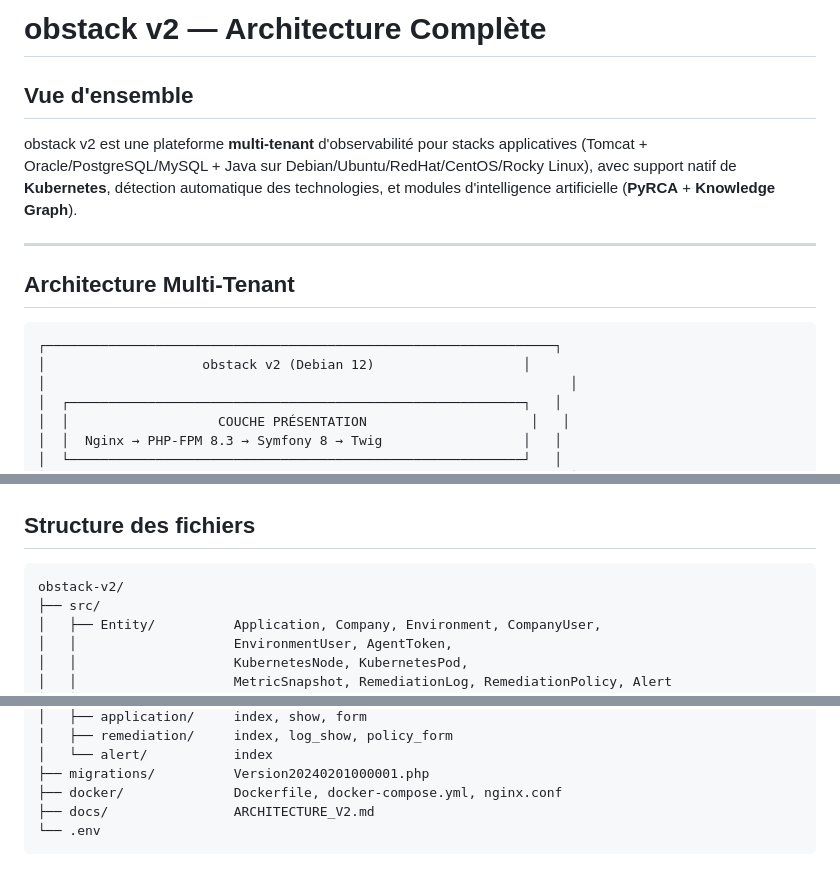
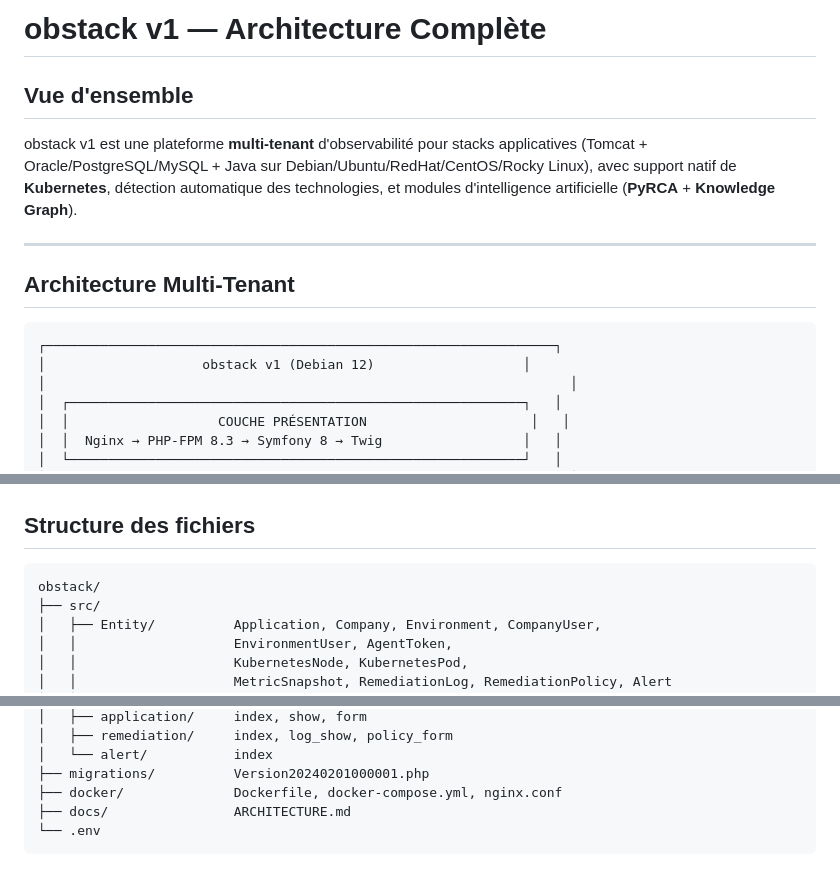
Before and after one commit to podium77/obstack, a Markdown page: docs/ARCHITECTURE.md, 3 parts joined by grey strips. Drawn GitHub-style.

Commit message:
lmodif mineure

````diff
--- a/docs/ARCHITECTURE.md
+++ b/docs/ARCHITECTURE.md
@@ -1,8 +1,8 @@
-# obstack v2 — Architecture Complète
+# obstack v1 — Architecture Complète
 
 ## Vue d'ensemble
 
-obstack v2 est une plateforme **multi-tenant** d'observabilité pour stacks applicatives
+obstack v1 est une plateforme **multi-tenant** d'observabilité pour stacks applicatives
 (Tomcat + Oracle/PostgreSQL/MySQL + Java sur Debian/Ubuntu/RedHat/CentOS/Rocky Linux),
 avec support natif de **Kubernetes**, détection automatique des technologies, et modules
 d'intelligence artificielle (**PyRCA** + **Knowledge Graph**).
@@ -13,7 +13,7 @@ d'intelligence artificielle (**PyRCA** + **Knowledge Graph**).
 
 ```
 ┌─────────────────────────────────────────────────────────────────┐
-│                    obstack v2 (Debian 12)                   │
+│                    obstack v1 (Debian 12)                   │
 │                                                                   │
 │  ┌──────────────────────────────────────────────────────────┐   │
 │  │                   COUCHE PRÉSENTATION                     │   │
@@ -312,7 +312,7 @@ curl -fsSL https://obstack.company.local/api/v1/agent/install/obs_acme_prod_xxx
 ## Structure des fichiers
 
 ```
-obstack-v2/
+obstack/
 ├── src/
 │   ├── Entity/          Application, Company, Environment, CompanyUser,
 │   │                    EnvironmentUser, AgentToken,
@@ -346,6 +346,6 @@ obstack-v2/
 │   └── alert/           index
 ├── migrations/          Version20240201000001.php
 ├── docker/              Dockerfile, docker-compose.yml, nginx.conf
-├── docs/                ARCHITECTURE_V2.md
+├── docs/                ARCHITECTURE.md
 └── .env
 ```
````
